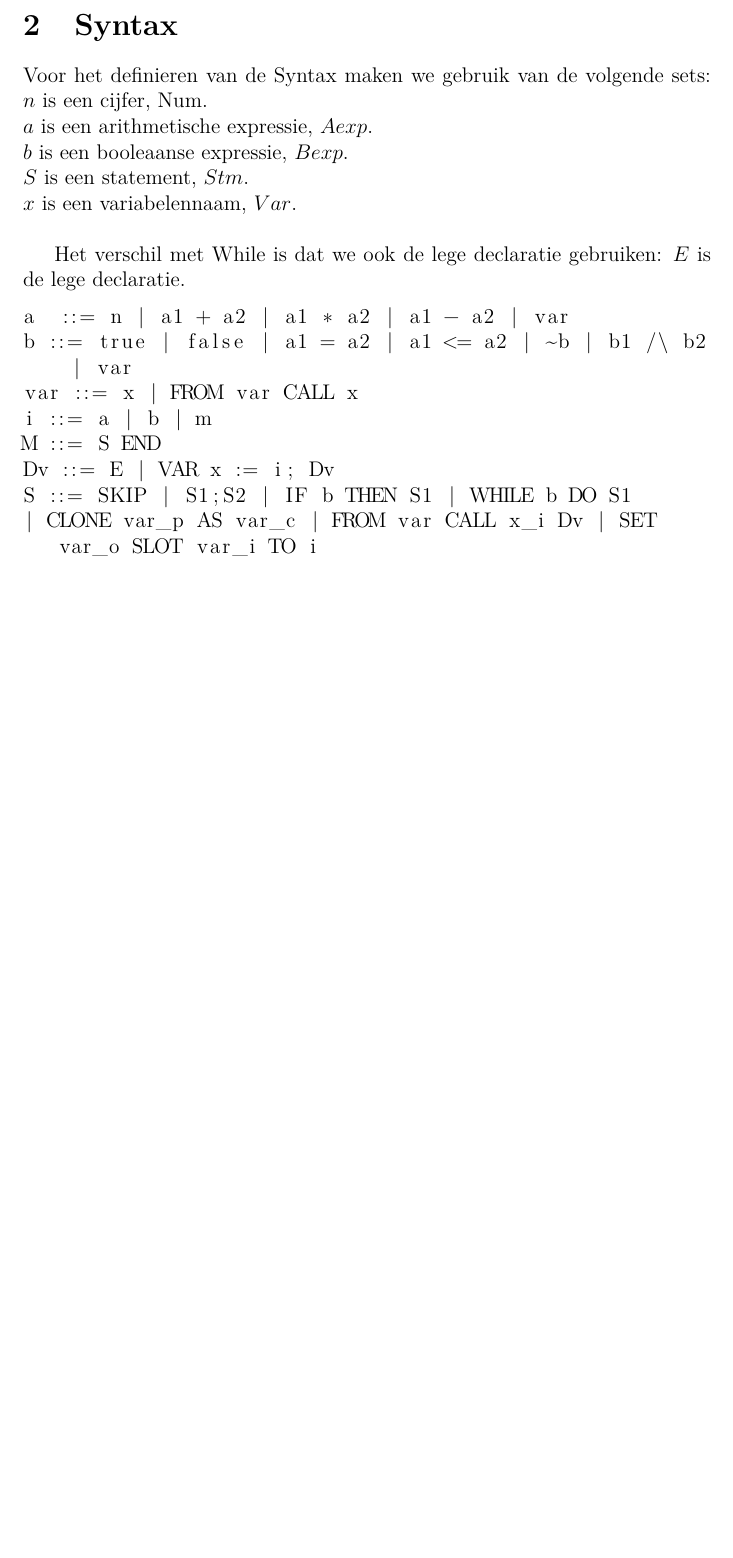
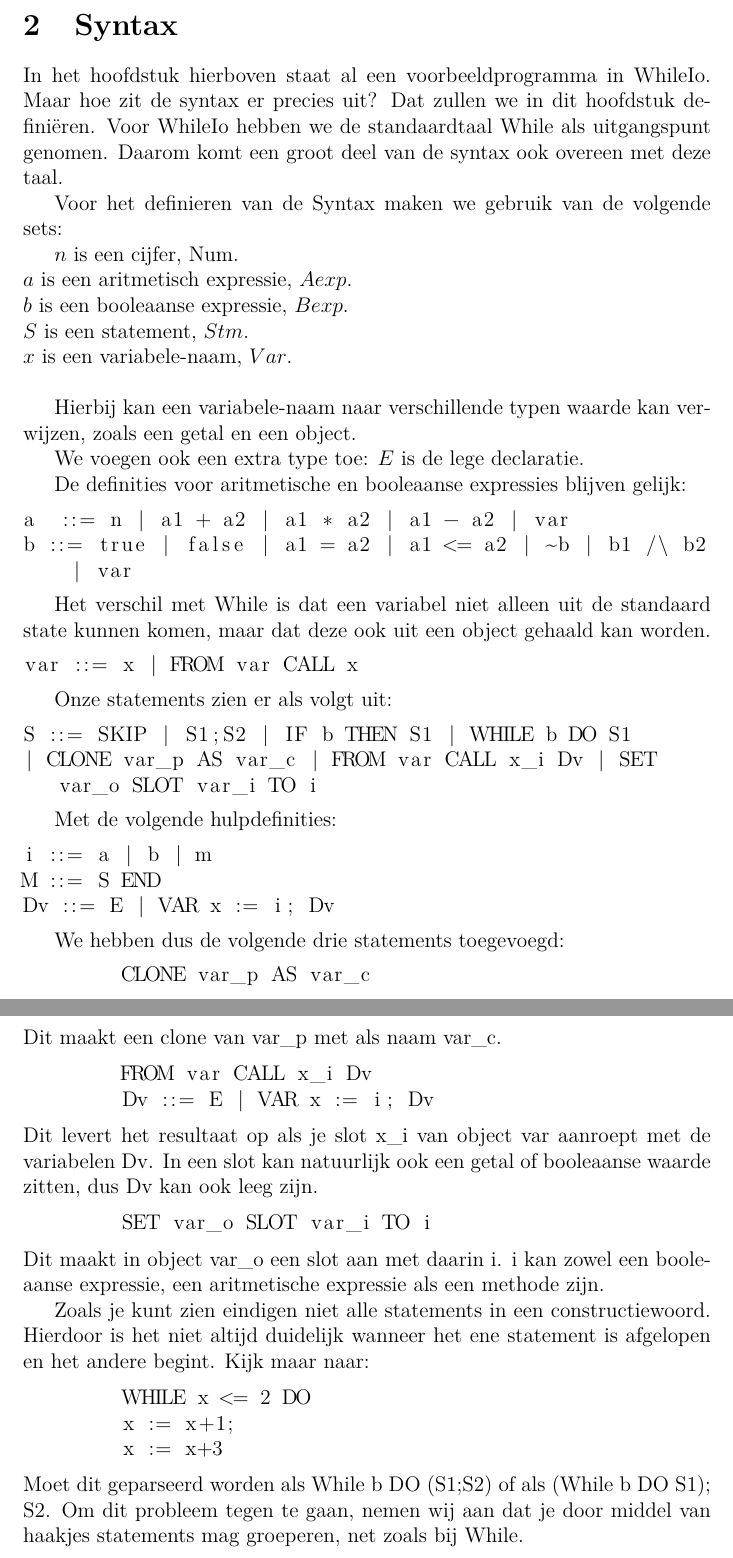
Before and after one commit to TimVanDijk/Semantiek-IO, a LaTeX paper (verslagv2.tex): part of page 4 of 8 before the commit and two parts of pages 4 and 5 of 9 after it, the two joined at a grey line, cut so that both start at the same text, the shorter picture padded with empty space. Compiled offline with pdfLaTeX.

Commit message:
Uitleg bij syntax

```diff
--- a/verslagv2.tex
+++ b/verslagv2.tex
@@ -117,35 +118,82 @@ Clone MutantSheep as Dolly;
 SET MutantSheep Slot growMoreLegs To Set this Slot legCount To x + From this CALL legCount;
 FROM Dolly CALL growMoreLegs WITH x := 2;
 \end{lstlisting}
-%Als we het voorbeeld houden zoals het hierboven staat dan moeten we assignment toevoegen.
+%TODO: Als we het voorbeeld houden zoals het hierboven staat dan moeten we assignment toevoegen.
 Nadat we de syntax en semantiek van WhileIo uit hebben gewerkt, komen we terug op dit voorbeeld.
 We gaan dan met een analyse laten zien dat het inderdaad het verwachte resultaat opleverd.
 
 \pagebreak
 \section{Syntax}
+%todo: opmaak misschien nog verbeteren
+In het hoofdstuk hierboven staat al een voorbeeldprogramma in WhileIo. Maar hoe zit de syntax er precies uit? Dat zullen we in dit hoofdstuk definiëren. Voor WhileIo hebben we de standaardtaal While als uitgangspunt genomen. Daarom komt een groot deel van de syntax ook overeen met deze taal.
+
 Voor het definieren van de Syntax maken we gebruik van de volgende sets:
+
 $n$ is een cijfer, Num. \\
-$a$ is een arithmetische expressie, $Aexp$. \\
+$a$ is een aritmetisch expressie, $Aexp$. \\
 $b$ is een booleaanse expressie, $Bexp$. \\
 $S$ is een statement, $Stm$. \\
-$x$ is een variabelennaam, $Var$. \\
+$x$ is een variabele-naam, $Var$. \\
 
-Het verschil met While is dat we ook de lege declaratie gebruiken:
+
+
+Hierbij kan een variabele-naam naar verschillende typen waarde kan verwijzen, zoals een getal en een object.
+
+We voegen ook een extra type toe:
 $E$ is de lege declaratie.
 
-%Wilde we M niet wegdoen?
-%Klopt de FROM regel en klopt die me het voorbeeld? Moet er niet nog een WITH bij ofzo
+%todo: Wilde we M niet wegdoen?
+%todo: Klopt de FROM regel en klopt die me het voorbeeld? Moet er niet nog een WITH bij ofzo
+
+De definities voor aritmetische en booleaanse expressies blijven gelijk:
 \begin{lstlisting}
 a  ::= n | a1 + a2 | a1 * a2 | a1 - a2 | var
 b ::= true | false | a1 = a2 | a1 <= a2 | ~b | b1 /\ b2 | var
+\end{lstlisting}
+
+Het verschil met While is dat een variabel niet alleen uit de standaard state kunnen komen, maar dat deze ook uit een object gehaald kan worden.
+\begin{lstlisting}
 var ::= x | FROM var CALL x
-i ::= a | b | m
-M ::= S END
-Dv ::= E | VAR x := i; Dv
+\end{lstlisting}
+
+Onze statements zien er als volgt uit:
+\begin{lstlisting}
 S ::= SKIP | S1;S2 | IF b THEN S1 | WHILE b DO S1
 | CLONE var_p AS var_c | FROM var CALL x_i Dv | SET var_o SLOT var_i TO i
 \end{lstlisting}
 
+Met de volgende hulpdefinities:
+\begin{lstlisting}
+i ::= a | b | m
+M ::= S END
+Dv ::= E | VAR x := i; Dv
+\end{lstlisting}
+
+We hebben dus de volgende drie statements toegevoegd:
+\begin{lstlisting}
+	CLONE var_p AS var_c
+\end{lstlisting}
+Dit maakt een clone van var\_p met als naam var\_c.
+
+\begin{lstlisting}
+	FROM var CALL x_i Dv
+	Dv ::= E | VAR x := i; Dv
+\end{lstlisting}
+Dit levert het resultaat op als je slot x\_i van object var aanroept met de variabelen Dv. In een slot kan natuurlijk ook een getal of booleaanse waarde zitten, dus Dv kan ook leeg zijn.
+
+\begin{lstlisting}
+	SET var_o SLOT var_i TO i
+\end{lstlisting}
+Dit maakt in object var\_o een slot aan met daarin i. i kan zowel een booleaanse expressie, een aritmetische expressie als een methode zijn.
+
+%todo: constructie woord?
+Zoals je kunt zien eindigen niet alle statements in een constructiewoord. Hierdoor is het niet altijd duidelijk wanneer het ene statement is afgelopen en het andere begint. Kijk maar naar:
+\begin{lstlisting}
+	WHILE x <= 2 DO
+	x := x+1;
+	x := x+3
+\end{lstlisting}
+Moet dit geparseerd worden als While b DO (S1;S2) of als (While b DO S1); S2. Om dit probleem tegen te gaan, nemen wij aan dat je door middel van haakjes statements mag groeperen, net zoals bij While.
 \pagebreak
 \section{Semantiek}
 
```
Also changed, not shown: verslagv2.tex (7 more changed lines).
